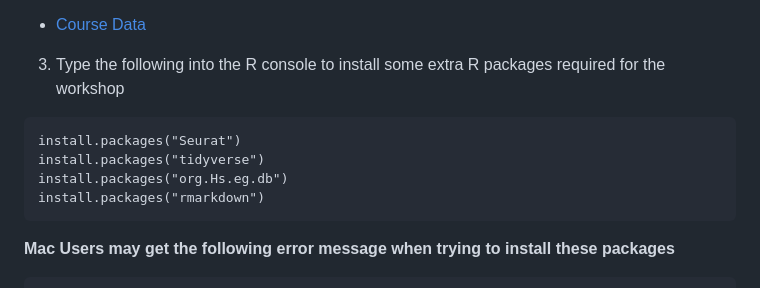
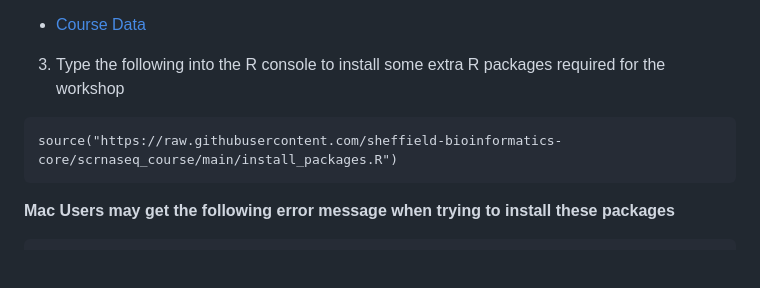
Before and after one commit to sheffield-bioinformatics-core/scrnaseq_course, a Markdown page: README.md, the part around the change. GitHub-like rendering; blank space fills up the shorter version.

````diff
--- a/README.md
+++ b/README.md
@@ -53,10 +53,7 @@ You can download the binary files for your distribution from CRAN. Or you can us
 3) Type the following into the R console to install some extra R packages required for the workshop
 
 ```
-install.packages("Seurat")
-install.packages("tidyverse")
-install.packages("org.Hs.eg.db")
-install.packages("rmarkdown")
+source("https://raw.githubusercontent.com/sheffield-bioinformatics-core/scrnaseq_course/main/install_packages.R")
 ```
 
 
````
